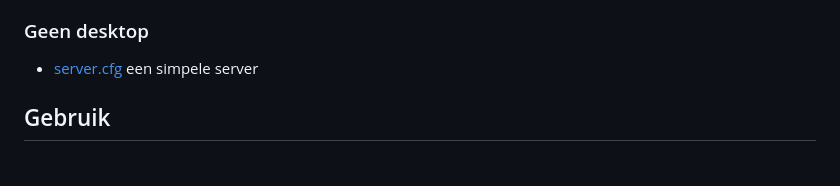
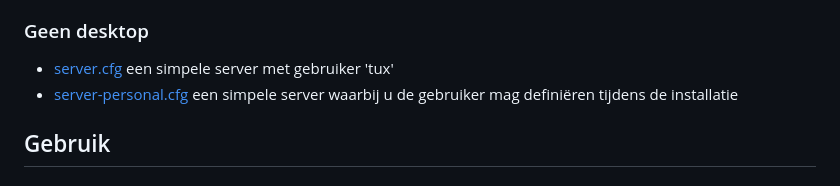
Before and after one commit to slspeek/debian, a Markdown page: website/index.md, the part around the change. Rendered like a GitHub page.

Commit message:
server-personal in website

```diff
--- a/website/index.md
+++ b/website/index.md
@@ -23,7 +23,8 @@
 - [lxde-complete-personal.cfg](lxde-complete-personal.cfg) alles erop en eraan LXDE installatie waarbij u de gebruiker mag definiëren tijdens de installatie
 
 ### Geen desktop
-- [server.cfg](server.cfg) een simpele server
+- [server.cfg](server.cfg) een simpele server met gebruiker 'tux'
+- [server-personal.cfg](server-personal.cfg) een simpele server waarbij u de gebruiker mag definiëren tijdens de installatie
 
 ## Gebruik
 
```
